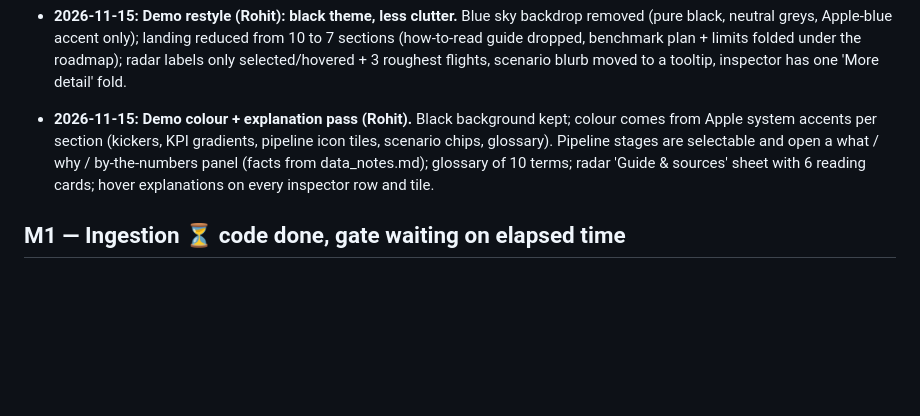
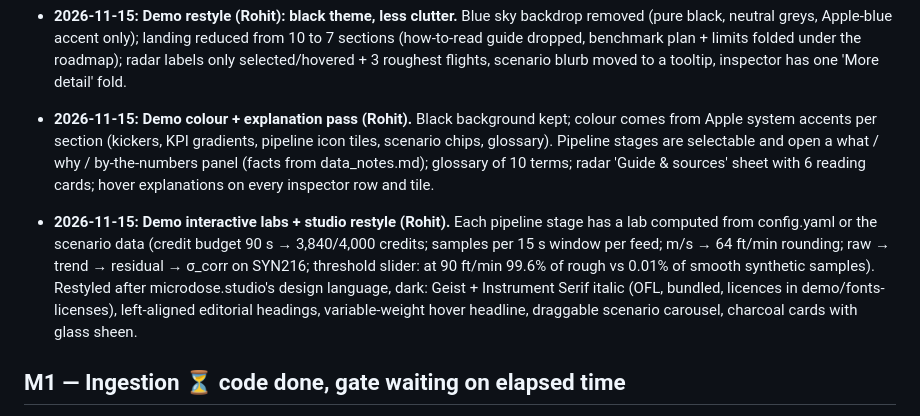
Before and after one commit to rohitraj-837-maker/Horus, a Markdown page: PROGRESS.md, the part around the change. Rendered like a GitHub page; blank space fills up the shorter version.

```diff
--- a/PROGRESS.md
+++ b/PROGRESS.md
@@ -33,6 +33,8 @@ One entry per milestone gate. A milestone is **complete** only when its `make ga
 
 - **2026-11-15: Demo colour + explanation pass (Rohit).** Black background kept; colour comes from Apple system accents per section (kickers, KPI gradients, pipeline icon tiles, scenario chips, glossary). Pipeline stages are selectable and open a what / why / by-the-numbers panel (facts from data_notes.md); glossary of 10 terms; radar 'Guide & sources' sheet with 6 reading cards; hover explanations on every inspector row and tile.
 
+- **2026-11-15: Demo interactive labs + studio restyle (Rohit).** Each pipeline stage has a lab computed from config.yaml or the scenario data (credit budget 90 s → 3,840/4,000 credits; samples per 15 s window per feed; m/s → 64 ft/min rounding; raw → trend → residual → σ_corr on SYN216; threshold slider: at 90 ft/min 99.6% of rough vs 0.01% of smooth synthetic samples). Restyled after microdose.studio's design language, dark: Geist + Instrument Serif italic (OFL, bundled, licences in demo/fonts-licenses), left-aligned editorial headings, variable-weight hover headline, draggable scenario carousel, charcoal cards with glass sheen.
+
 ## M1 — Ingestion ⏳ code done, gate waiting on elapsed time
 
 `make gate-m1 DAY=2026-11-14` (2026-11-15 01:5x AEDT): ruff ✔, mypy ✔, **pytest 110 passed** (1 Trino test deselected until access), then:
```
Also changed, not shown: README.md (+4 -2 lines), docs/img/horus-overview.png, docs/img/horus-radar.png, 10 other files.
